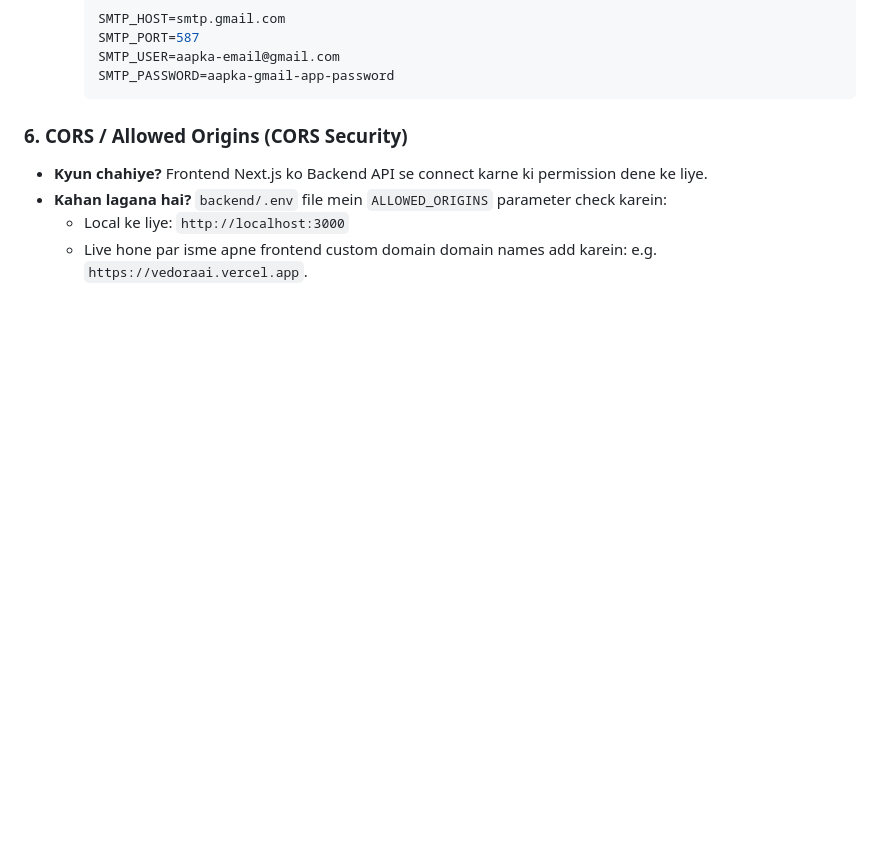
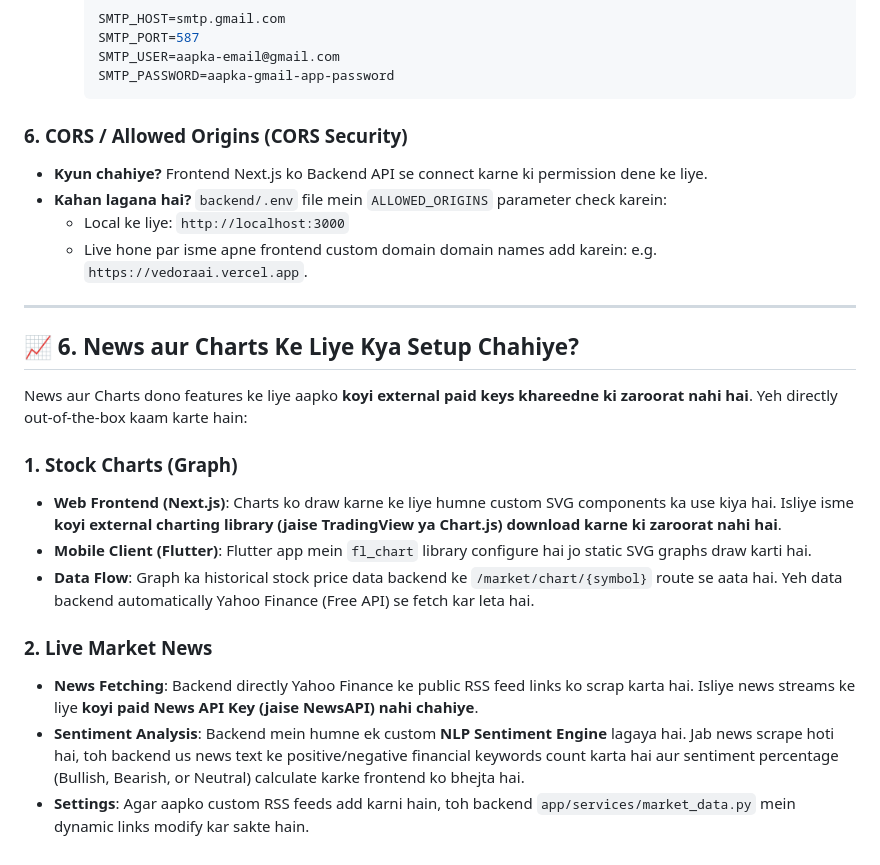
Before and after one commit to har-001/VedoraAI, a Markdown page: MY_TODO_STEPS.md, the part around the change. Rendered like a GitHub page; blank space fills up the shorter version.

Commit message:
Docs Update: Added News and Charts detailed setup requirements in MY_TODO_STEPS.md

```diff
--- a/MY_TODO_STEPS.md
+++ b/MY_TODO_STEPS.md
@@ -155,3 +155,19 @@ Project ko sahi tareeqe se chalane ke liye niche likhi cheezein zaroori hain:
 - **Kahan lagana hai?** `backend/.env` file mein `ALLOWED_ORIGINS` parameter check karein:
   - Local ke liye: `http://localhost:3000`
   - Live hone par isme apne frontend custom domain domain names add karein: e.g. `https://vedoraai.vercel.app`.
+
+---
+
+## 📈 6. News aur Charts Ke Liye Kya Setup Chahiye?
+
+News aur Charts dono features ke liye aapko **koyi external paid keys khareedne ki zaroorat nahi hai**. Yeh directly out-of-the-box kaam karte hain:
+
+### 1. Stock Charts (Graph)
+* **Web Frontend (Next.js)**: Charts ko draw karne ke liye humne custom SVG components ka use kiya hai. Isliye isme **koyi external charting library (jaise TradingView ya Chart.js) download karne ki zaroorat nahi hai**.
+* **Mobile Client (Flutter)**: Flutter app mein `fl_chart` library configure hai jo static SVG graphs draw karti hai.
+* **Data Flow**: Graph ka historical stock price data backend ke `/market/chart/{symbol}` route se aata hai. Yeh data backend automatically Yahoo Finance (Free API) se fetch kar leta hai.
+
+### 2. Live Market News
+* **News Fetching**: Backend directly Yahoo Finance ke public RSS feed links ko scrap karta hai. Isliye news streams ke liye **koyi paid News API Key (jaise NewsAPI) nahi chahiye**.
+* **Sentiment Analysis**: Backend mein humne ek custom **NLP Sentiment Engine** lagaya hai. Jab news scrape hoti hai, toh backend us news text ke positive/negative financial keywords count karta hai aur sentiment percentage (Bullish, Bearish, or Neutral) calculate karke frontend ko bhejta hai.
+* **Settings**: Agar aapko custom RSS feeds add karni hain, toh backend `app/services/market_data.py` mein dynamic links modify kar sakte hain.
```
